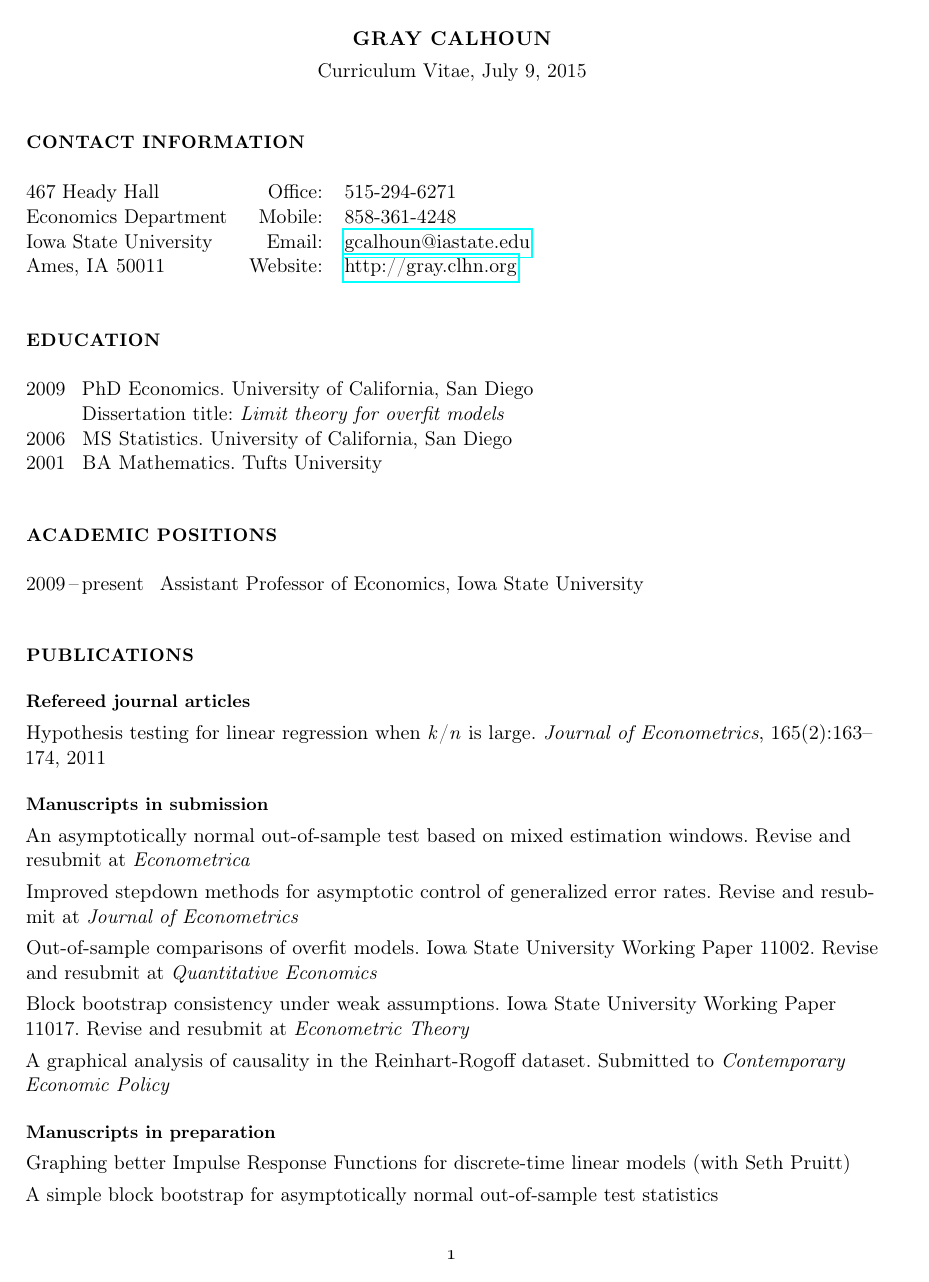
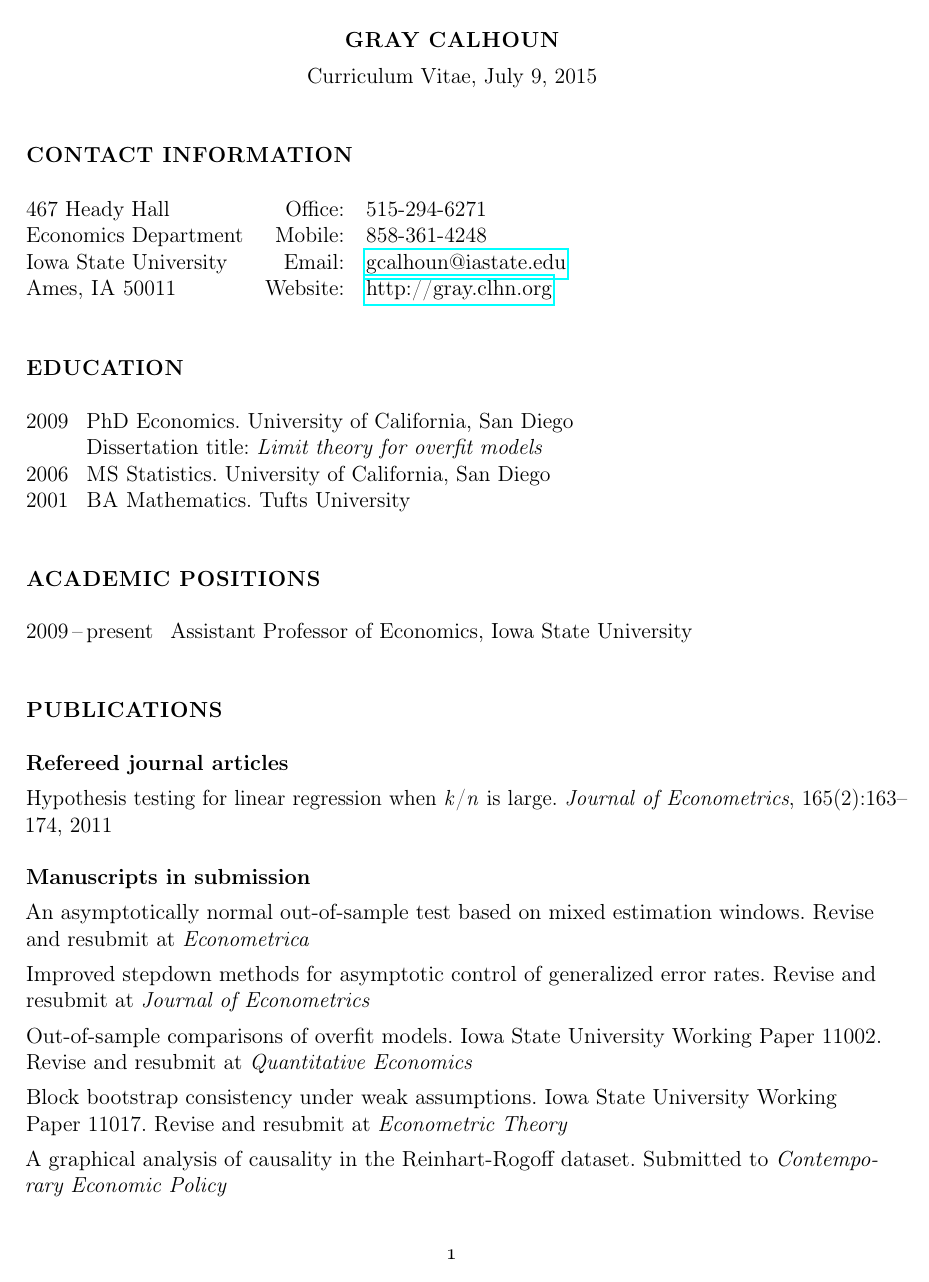
Before and after one commit to mmkuang/grayclhn.github.io, a LaTeX CV (dl/calhoun-cv.tex): page 1 of 3 before the commit and page 1 of 4 after it. Compiled offline with pdfLaTeX; a LaTeX package or settings file that is missing is left out.

Commit message:
Make minor tweaks to cv

```diff
--- a/dl/calhoun-cv.tex
+++ b/dl/calhoun-cv.tex
@@ -1,4 +1,4 @@
-\documentclass[11pt]{article}%
+\documentclass[12pt]{article}%
 \author{Gray Calhoun}
 \title{Curriculum Vitae}
 \frenchspacing
@@ -31,8 +31,8 @@
 % Set spacing and size of sections and subsections. (Don't use
 % anything below subsection.)
 \usepackage[tiny,raggedright]{titlesec}
-\titleformat{\section}{\bf\lsstyle\small\uppercase}{}{}{}{}
-\titleformat{\subsection}{\bf\small}{}{}{}{}
+\titleformat{\section}{\bf\lsstyle\uppercase}{}{}{}{}
+\titleformat{\subsection}{\bf}{}{}{}{}
 \titlespacing*{\section}{0pt}{2\baselineskip}{\baselineskip}
 \titlespacing*{\subsection}{0pt}{\baselineskip}{\itemsep}
 
@@ -41,13 +41,14 @@
 % proportional number spacing, you'll need to set it to tabular in
 % these labels.
 \usepackage[shortlabels,inline]{enumitem}
+\newcommand{\dfont}{\normalfont}
 \newlength\dgap
 \newlength\dwidth
-\settowidth{\dgap}{\sf\,--\,}
-\settowidth{\dwidth}{\sf 2000}
+\settowidth{\dgap}{\dfont \,--\,}
+\settowidth{\dwidth}{\dfont 2000}
 \setenumerate{topsep=0pt,parsep=0pt,partopsep=0pt,leftmargin=0pt}
 \setitemize{topsep=0pt,parsep=0pt,partopsep=0pt,leftmargin=0pt,label={}}
-\setdescription{font=\normalfont,topsep=0pt,parsep=0pt,partopsep=0pt,leftmargin=\dwidth+\dgap,labelwidth=\dwidth,labelsep=\dgap}
+\setdescription{font=\dfont,topsep=0pt,parsep=0pt,partopsep=0pt,leftmargin=\dwidth+\dgap,labelwidth=\dwidth,labelsep=\dgap}
 % Use `\p` to insert periods that don't take up space, e.g. `2009\p`.
 \newcommand{\p}{\rlap{.}}
 
```
Also changed, not shown: dl/calhoun-cv.pdf.
